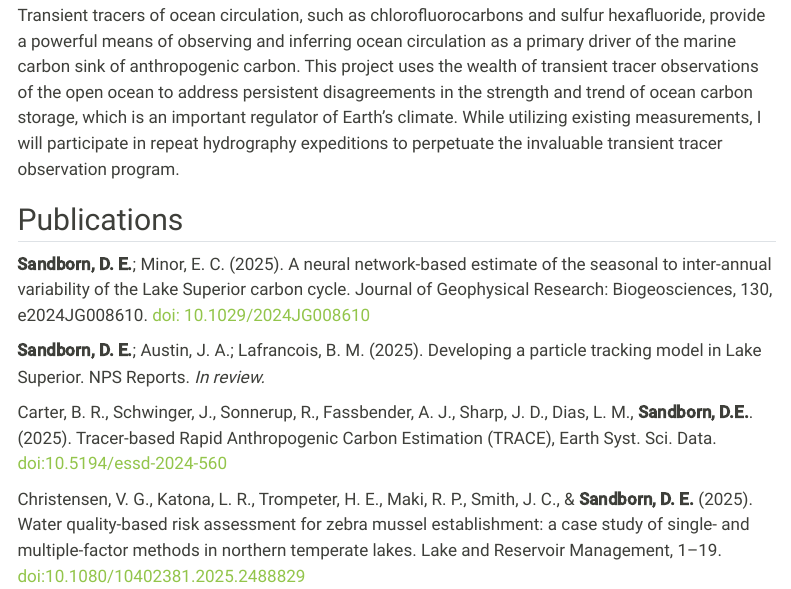
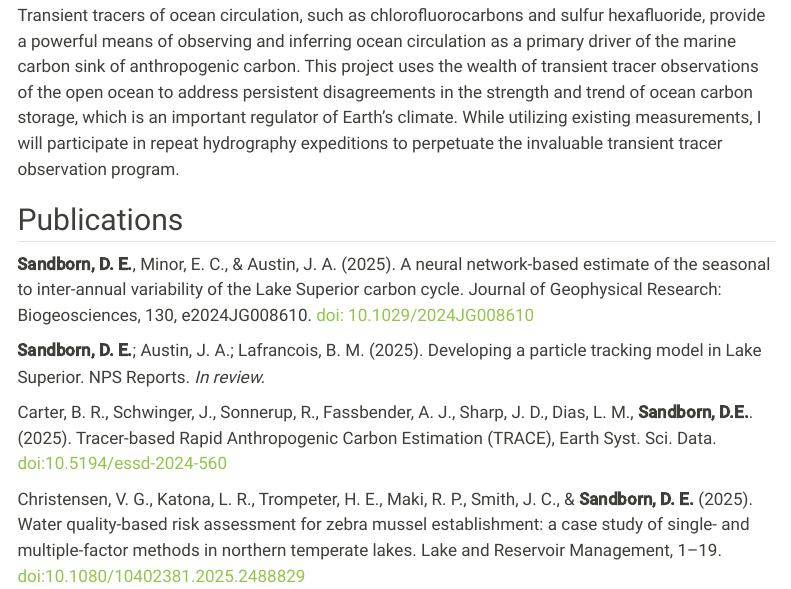
Before and after one commit to d-sandborn/d-sandborn.github.io, a Quarto document (publications.qmd): the page in a window 1100 px wide, from 240 px down. Rendered offline with R 4.5, knitr and Pandoc in place of Quarto, with nearby package versions; menus at the side of the page are left out.

Commit message:
Fix cite

```diff
--- a/publications.qmd
+++ b/publications.qmd
@@ -14,7 +14,7 @@ Transient tracers of ocean circulation, such as chlorofluorocarbons and sulfur h
 
 ## Publications
 
-**Sandborn, D. E.**; Minor, E. C. (2025). A neural network-based estimate of the seasonal to inter-annual variability of the Lake Superior carbon cycle. Journal of Geophysical Research: Biogeosciences, 130, e2024JG008610. [doi: 10.1029/2024JG008610](https://doi.org/10.1029/2024JG008610)
+**Sandborn, D. E.**, Minor, E. C., & Austin, J. A. (2025). A neural network-based estimate of the seasonal to inter-annual variability of the Lake Superior carbon cycle. Journal of Geophysical Research: Biogeosciences, 130, e2024JG008610. [doi: 10.1029/2024JG008610](https://doi.org/10.1029/2024JG008610)
 
 **Sandborn, D. E.**; Austin, J. A.; Lafrancois, B. M. (2025). Developing a particle tracking model in Lake Superior. NPS Reports. *In review.*
 
```
Also changed, not shown: docs/search.json, 1 other file.
